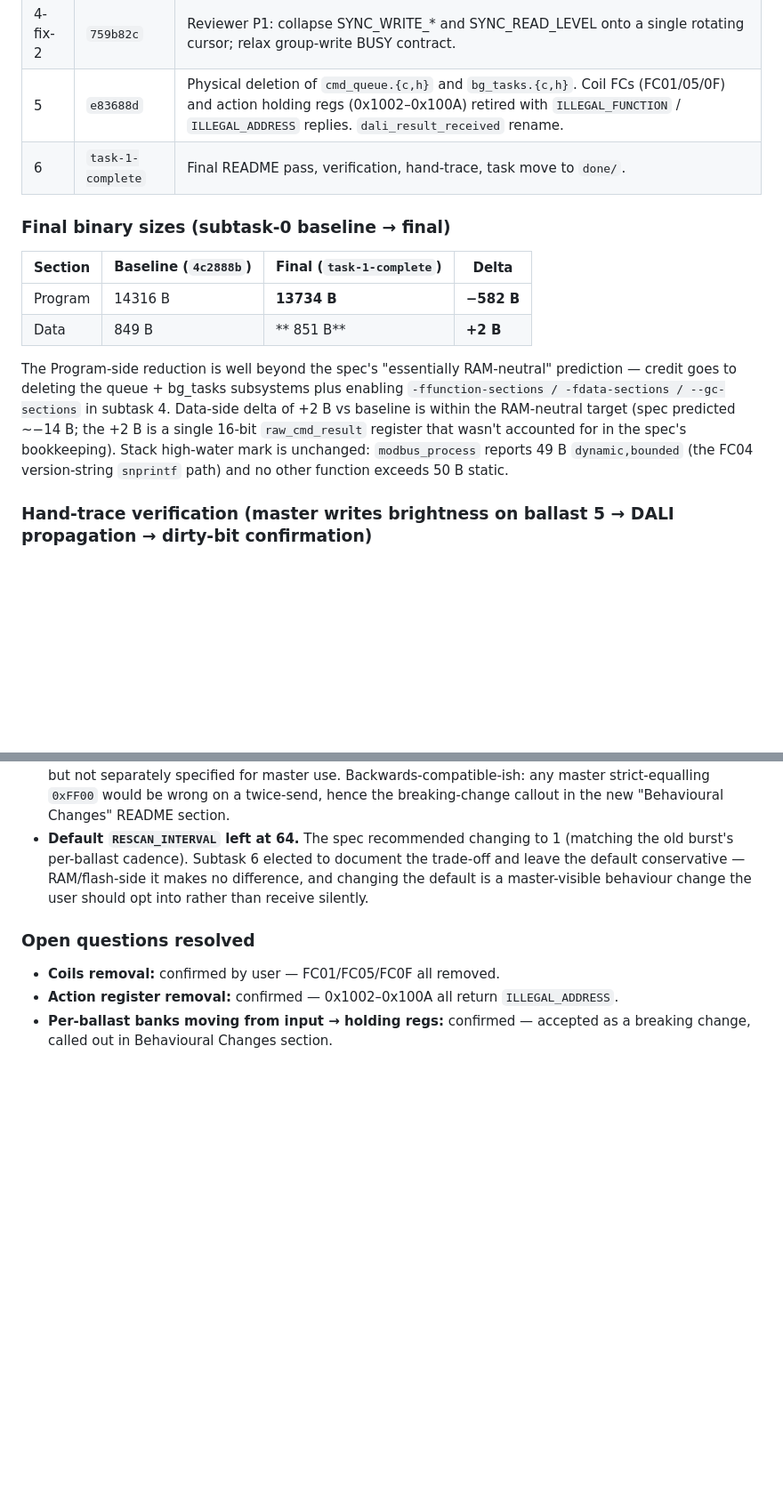
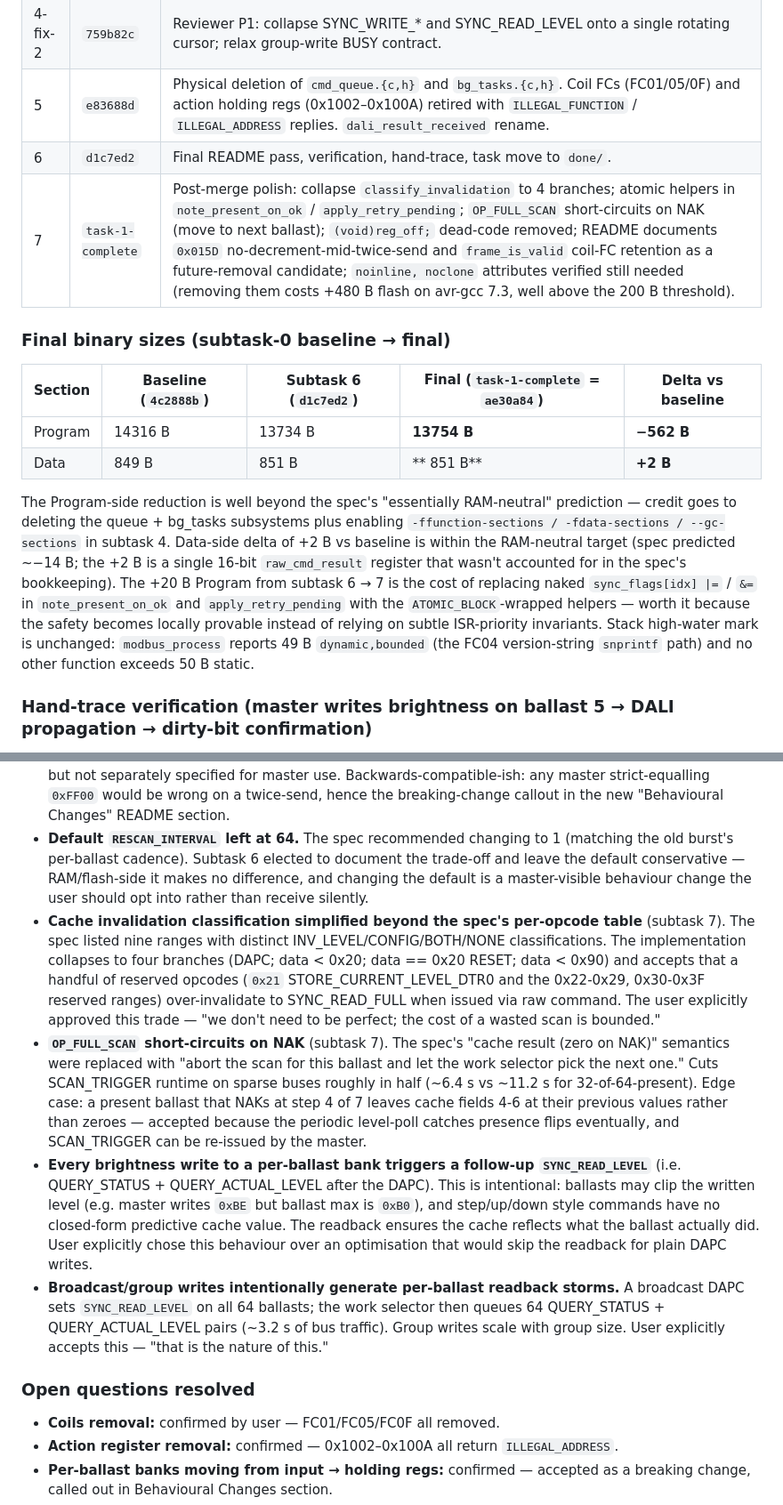
Before and after one commit to brucejcooper/TinyModbus, a Markdown page: tasks/done/1 - refactor to status instead of queue.md, 2 parts joined by grey strips. Shown at 89% size. Drawn GitHub-style; blank space fills up the shorter version.

Commit message:
Outcome appendix: reflect subtask 7 polish + move task-1-complete forward
The Outcome section originally captured subtasks 1-6 and pinned
task-1-complete at d1c7ed2.  Subtask 7 (post-merge polish, ae30a84)
landed after the user's review and is also part of task #1, so:

- Sub-task summary table: subtask 6 row is now d1c7ed2 explicitly;
  added subtask 7 row capturing classify_invalidation simplification,
  atomic-helper consistency, OP_FULL_SCAN short-circuit on NAK, the
  unused reg_off cleanup, README documentation, and the noinline /
  noclone measurement (kept; +480 B regression without).
- Final binary sizes table: 3-column Baseline / Subtask 6 / Final.
  Final is 13754 / 851; +20 flash from subtask 6 to 7 is the
  ATOMIC_BLOCK overhead in the helper-ised path, called out in the
  prose as worth it (locally provable safety).
- Deviations from spec: added five new entries covering the subtask 7
  changes plus the user-confirmed "every brightness write triggers a
  readback" and "broadcast/group writes generate readback storms"
  trade-offs that are intentional rather than oversights.
- Verification status: size line updated to 13754 / 851.
- Closing line: tag task-1-complete now points to ae30a84.

Tag move (separate from this commit) reflects the appendix update.

Co-Authored-By: Claude Opus 4.7 <noreply@anthropic.com>

```diff
--- a/tasks/done/1 - refactor to status instead of queue.md
+++ b/tasks/done/1 - refactor to status instead of queue.md
@@ -516,16 +516,17 @@ If during implementation any of the following come up, raise them rather than pi
 | 4-fix-1 | `42900ad` | Reviewer feedback: twice-send re-fire, presence transition on first OK, group-write BUSY-vs-no-op race. |
 | 4-fix-2 | `759b82c` | Reviewer P1: collapse SYNC_WRITE_* and SYNC_READ_LEVEL onto a single rotating cursor; relax group-write BUSY contract. |
 | 5 | `e83688d` | Physical deletion of `cmd_queue.{c,h}` and `bg_tasks.{c,h}`. Coil FCs (FC01/05/0F) and action holding regs (0x1002–0x100A) retired with `ILLEGAL_FUNCTION` / `ILLEGAL_ADDRESS` replies. `dali_result_received` rename. |
-| 6 | `task-1-complete` | Final README pass, verification, hand-trace, task move to `done/`. |
+| 6 | `d1c7ed2` | Final README pass, verification, hand-trace, task move to `done/`. |
+| 7 | `task-1-complete` | Post-merge polish: collapse `classify_invalidation` to 4 branches; atomic helpers in `note_present_on_ok` / `apply_retry_pending`; `OP_FULL_SCAN` short-circuits on NAK (move to next ballast); `(void)reg_off;` dead-code removed; README documents `0x015D` no-decrement-mid-twice-send and `frame_is_valid` coil-FC retention as a future-removal candidate; `noinline, noclone` attributes verified still needed (removing them costs +480 B flash on avr-gcc 7.3, well above the 200 B threshold). |
 
 ### Final binary sizes (subtask-0 baseline → final)
 
-| Section | Baseline (`4c2888b`) | Final (`task-1-complete`) | Delta |
-|---------|---------------------|---------------------------|-------|
-| Program | 14316 B | **13734 B** | **−582 B** |
-| Data    |   849 B | **  851 B** | **+2 B** |
+| Section | Baseline (`4c2888b`) | Subtask 6 (`d1c7ed2`) | Final (`task-1-complete` = `ae30a84`) | Delta vs baseline |
+|---------|---------------------|------------------------|-----------------------------------------|-------------------|
+| Program | 14316 B | 13734 B | **13754 B** | **−562 B** |
+| Data    |   849 B |   851 B | **  851 B** | **+2 B** |
 
-The Program-side reduction is well beyond the spec's "essentially RAM-neutral" prediction — credit goes to deleting the queue + bg_tasks subsystems plus enabling `-ffunction-sections / -fdata-sections / --gc-sections` in subtask 4. Data-side delta of +2 B vs baseline is within the RAM-neutral target (spec predicted ~−14 B; the +2 B is a single 16-bit `raw_cmd_result` register that wasn't accounted for in the spec's bookkeeping). Stack high-water mark is unchanged: `modbus_process` reports 49 B `dynamic,bounded` (the FC04 version-string `snprintf` path) and no other function exceeds 50 B static.
+The Program-side reduction is well beyond the spec's "essentially RAM-neutral" prediction — credit goes to deleting the queue + bg_tasks subsystems plus enabling `-ffunction-sections / -fdata-sections / --gc-sections` in subtask 4. Data-side delta of +2 B vs baseline is within the RAM-neutral target (spec predicted ~−14 B; the +2 B is a single 16-bit `raw_cmd_result` register that wasn't accounted for in the spec's bookkeeping). The +20 B Program from subtask 6 → 7 is the cost of replacing naked `sync_flags[idx] |=` / `&=` in `note_present_on_ok` and `apply_retry_pending` with the `ATOMIC_BLOCK`-wrapped helpers — worth it because the safety becomes locally provable instead of relying on subtle ISR-priority invariants. Stack high-water mark is unchanged: `modbus_process` reports 49 B `dynamic,bounded` (the FC04 version-string `snprintf` path) and no other function exceeds 50 B static.
 
 ### Hand-trace verification (master writes brightness on ballast 5 → DALI propagation → dirty-bit confirmation)
 
@@ -553,6 +554,10 @@ Atomicity: the PIT ISR firing during this sequence and setting `SYNC_READ_LEVEL`
 - **`-ffunction-sections / -fdata-sections / --gc-sections` added to the Makefile in subtask 4.** Not in the spec; introduced because the subtask-4 size measurement showed 200+ B of unreferenced code from the partially-deleted command-queue path. The change reclaimed all of it and remains in place as a permanent improvement.
 - **0x015D async raw result encoding ended up simpler than the spec described.** The spec proposed a per-state pending encoding with documented sends-remaining semantics. Implementation honours the same encoding (`0xFFnn`, low byte = sends remaining), and the README documents the master-visible behaviour: match on the high byte for "still pending"; the low byte transitions are visible but not separately specified for master use. Backwards-compatible-ish: any master strict-equalling `0xFF00` would be wrong on a twice-send, hence the breaking-change callout in the new "Behavioural Changes" README section.
 - **Default `RESCAN_INTERVAL` left at 64.** The spec recommended changing to 1 (matching the old burst's per-ballast cadence). Subtask 6 elected to document the trade-off and leave the default conservative — RAM/flash-side it makes no difference, and changing the default is a master-visible behaviour change the user should opt into rather than receive silently.
+- **Cache invalidation classification simplified beyond the spec's per-opcode table** (subtask 7). The spec listed nine ranges with distinct INV_LEVEL/CONFIG/BOTH/NONE classifications. The implementation collapses to four branches (DAPC; data < 0x20; data == 0x20 RESET; data < 0x90) and accepts that a handful of reserved opcodes (`0x21` STORE_CURRENT_LEVEL_DTR0 and the 0x22-0x29, 0x30-0x3F reserved ranges) over-invalidate to SYNC_READ_FULL when issued via raw command. The user explicitly approved this trade — "we don't need to be perfect; the cost of a wasted scan is bounded."
+- **`OP_FULL_SCAN` short-circuits on NAK** (subtask 7). The spec's "cache result (zero on NAK)" semantics were replaced with "abort the scan for this ballast and let the work selector pick the next one." Cuts SCAN_TRIGGER runtime on sparse buses roughly in half (~6.4 s vs ~11.2 s for 32-of-64-present). Edge case: a present ballast that NAKs at step 4 of 7 leaves cache fields 4-6 at their previous values rather than zeroes — accepted because the periodic level-poll catches presence flips eventually, and SCAN_TRIGGER can be re-issued by the master.
+- **Every brightness write to a per-ballast bank triggers a follow-up `SYNC_READ_LEVEL`** (i.e. QUERY_STATUS + QUERY_ACTUAL_LEVEL after the DAPC). This is intentional: ballasts may clip the written level (e.g. master writes `0xBE` but ballast max is `0xB0`), and step/up/down style commands have no closed-form predictive cache value. The readback ensures the cache reflects what the ballast actually did. User explicitly chose this behaviour over an optimisation that would skip the readback for plain DAPC writes.
+- **Broadcast/group writes intentionally generate per-ballast readback storms.** A broadcast DAPC sets `SYNC_READ_LEVEL` on all 64 ballasts; the work selector then queues 64 QUERY_STATUS + QUERY_ACTUAL_LEVEL pairs (~3.2 s of bus traffic). Group writes scale with group size. User explicitly accepts this — "that is the nature of this."
 
 ### Open questions resolved
 
```
Also changed, not shown: other parts of tasks/done/1 - refactor to status instead of queue.md (+3 -3 lines).
